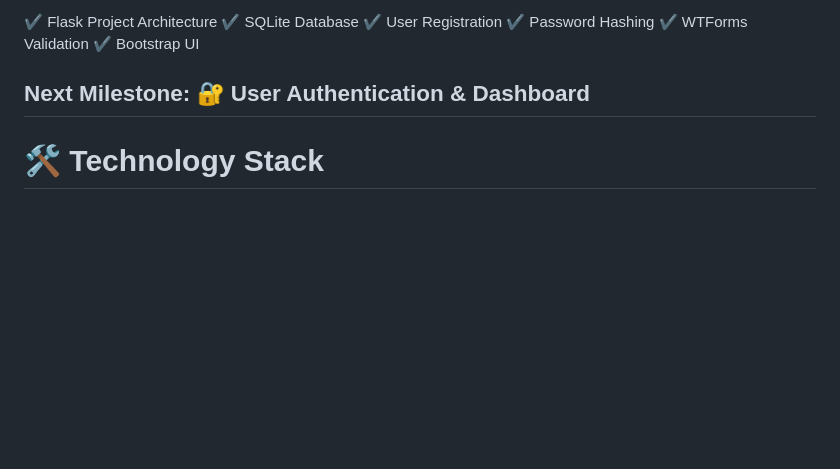
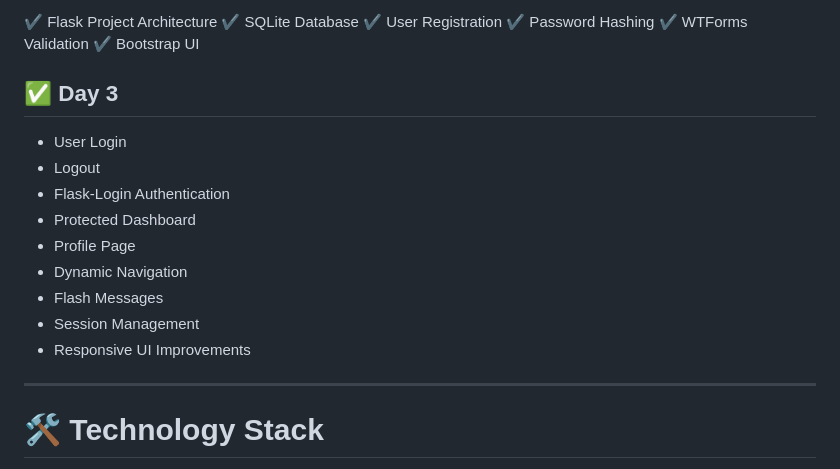
Before and after one commit to RahmatHusain/University-Election-Voting-System, a Markdown page: README.md, the part around the change. GitHub-like rendering; blank space fills up the shorter version.

Commit message:
Upadate README and Docs

```diff
--- a/README.md
+++ b/README.md
@@ -45,8 +45,17 @@ Day 2/45 Completed ✅
 ✔ WTForms Validation
 ✔ Bootstrap UI
 
-Next Milestone:
-🔐 User Authentication & Dashboard
+## ✅ Day 3
+
+- User Login
+- Logout
+- Flask-Login Authentication
+- Protected Dashboard
+- Profile Page
+- Dynamic Navigation
+- Flash Messages
+- Session Management
+- Responsive UI Improvements
 ---
 
 # 🛠️ Technology Stack
```
Also changed, not shown: docs/day-3.md (added, +147 -0 lines).
